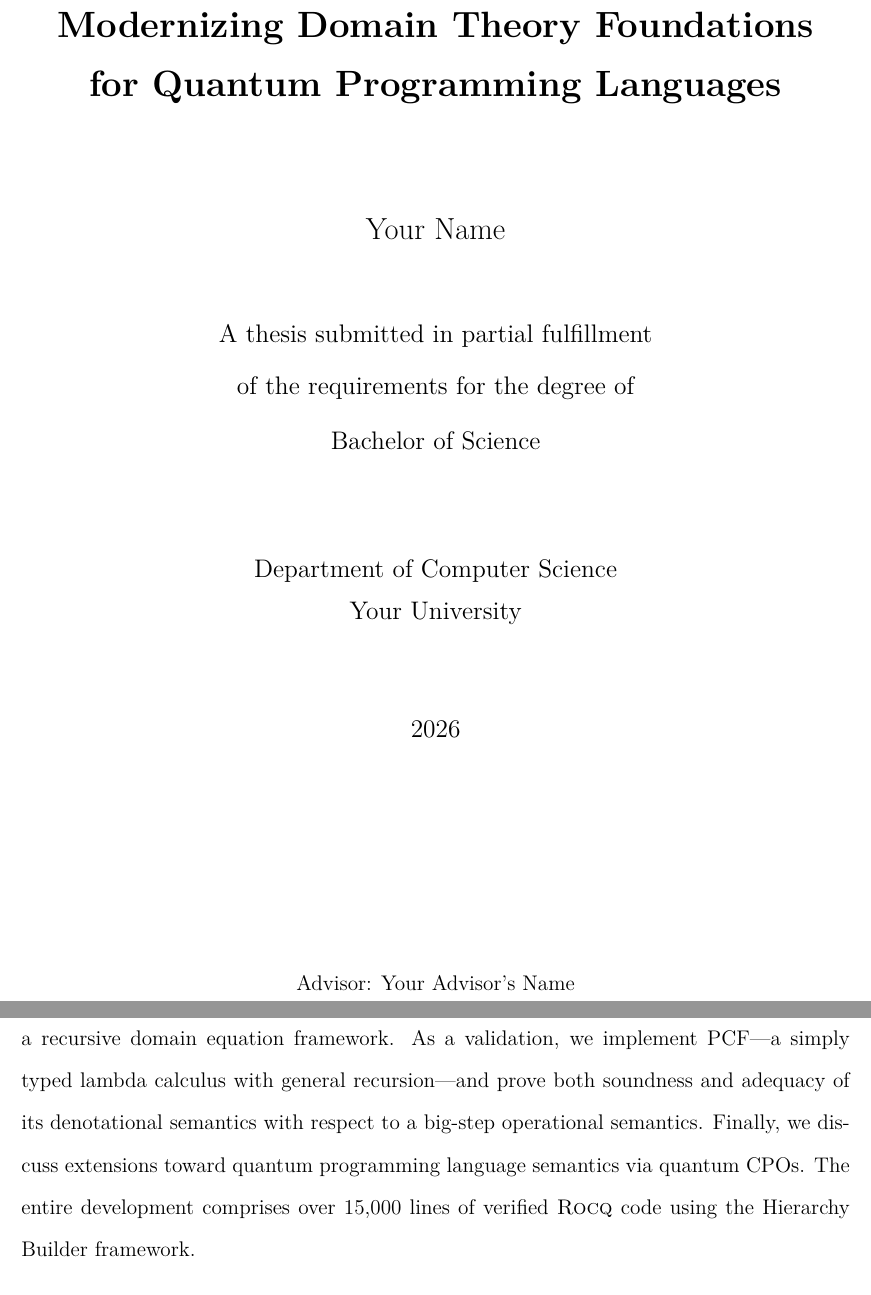
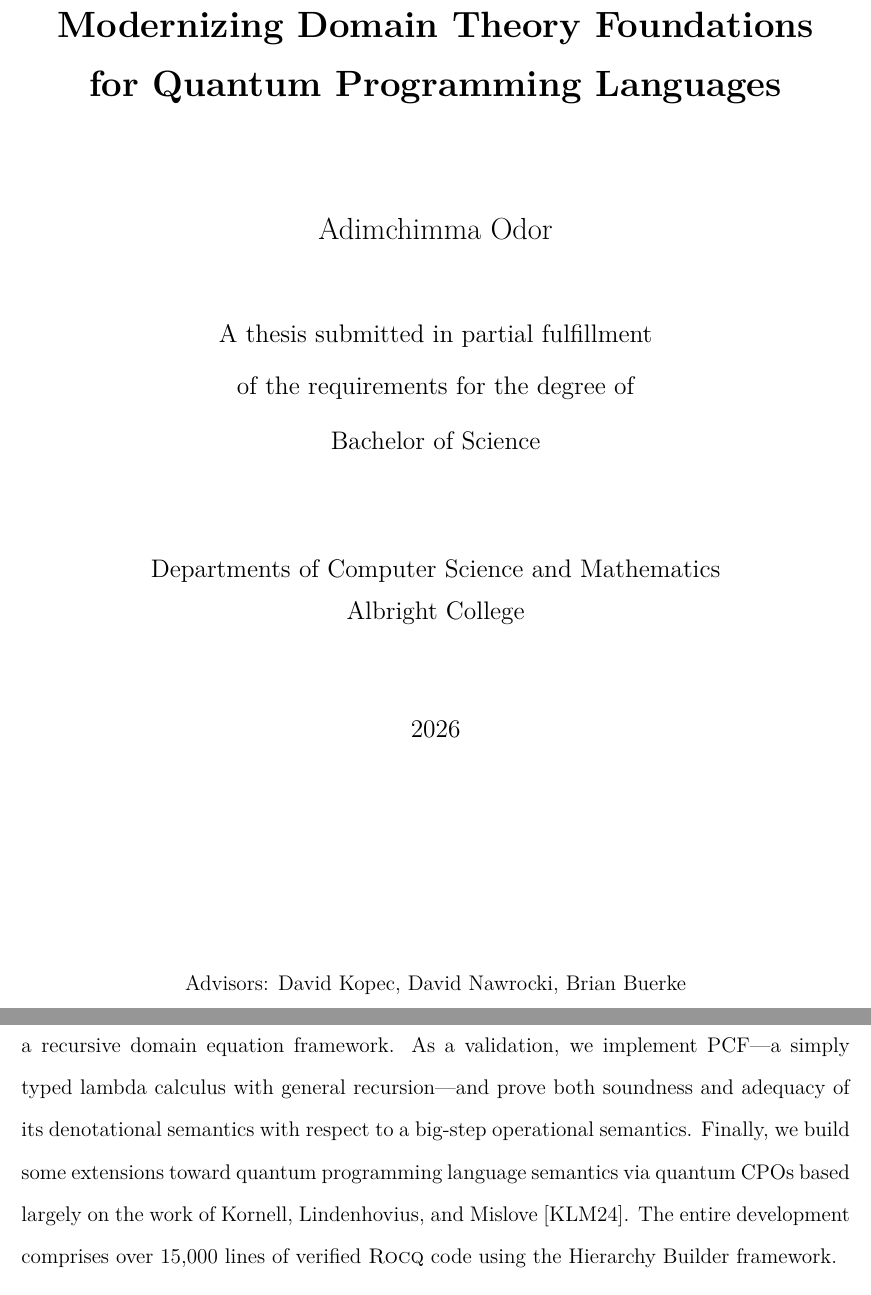
Before and after one commit to adimchimma/rocq-domain-theory, a LaTeX thesis (docs/thesis/main.tex, which reads docs/thesis/frontmatter.tex): two parts of pages 1 and 2 of 16, joined at a grey line, cut so that both start at the same text. Compiled offline with pdfLaTeX.

Commit message:
added to new abstract/frontmatter

```diff
--- a/docs/thesis/frontmatter.tex
+++ b/docs/thesis/frontmatter.tex
@@ -9,7 +9,7 @@ for Quantum Programming Languages}
 
 \vspace{2cm}
 
-{\Large Your Name}
+{\Large Adimchimma Odor}
 
 \vspace{1cm}
 
@@ -19,8 +19,8 @@ Bachelor of Science}
 
 \vspace{1.5cm}
 
-{\large Department of Computer Science\\
-Your University}
+{\large Departments of Computer Science and Mathematics\\
+Albright College}
 
 \vspace{1.5cm}
 
@@ -28,7 +28,7 @@ Your University}
 
 \vfill
 
-{\normalsize Advisor: Your Advisor's Name}
+{\normalsize Advisors: David Kopec, David Nawrocki, Brian Buerke}
 
 \end{titlepage}
 
@@ -49,8 +49,9 @@ recursive domain equation framework.
 As a validation, we implement PCF---a simply typed lambda calculus
 with general recursion---and prove both soundness and adequacy of its
 denotational semantics with respect to a big-step operational semantics.
-Finally, we discuss extensions toward quantum programming language
-semantics via quantum CPOs.
+Finally, we build some extensions toward quantum programming language
+semantics via quantum CPOs based largely on the work of
+Kornell, Lindenhovius, and Mislove~\cite{KLM2024}.
 The entire development comprises over 15{,}000 lines of verified
 \Rocq{} code using the Hierarchy Builder framework.
 
```
Also changed, not shown: docs/thesis/frontmatter.tex (1 more changed lines).
